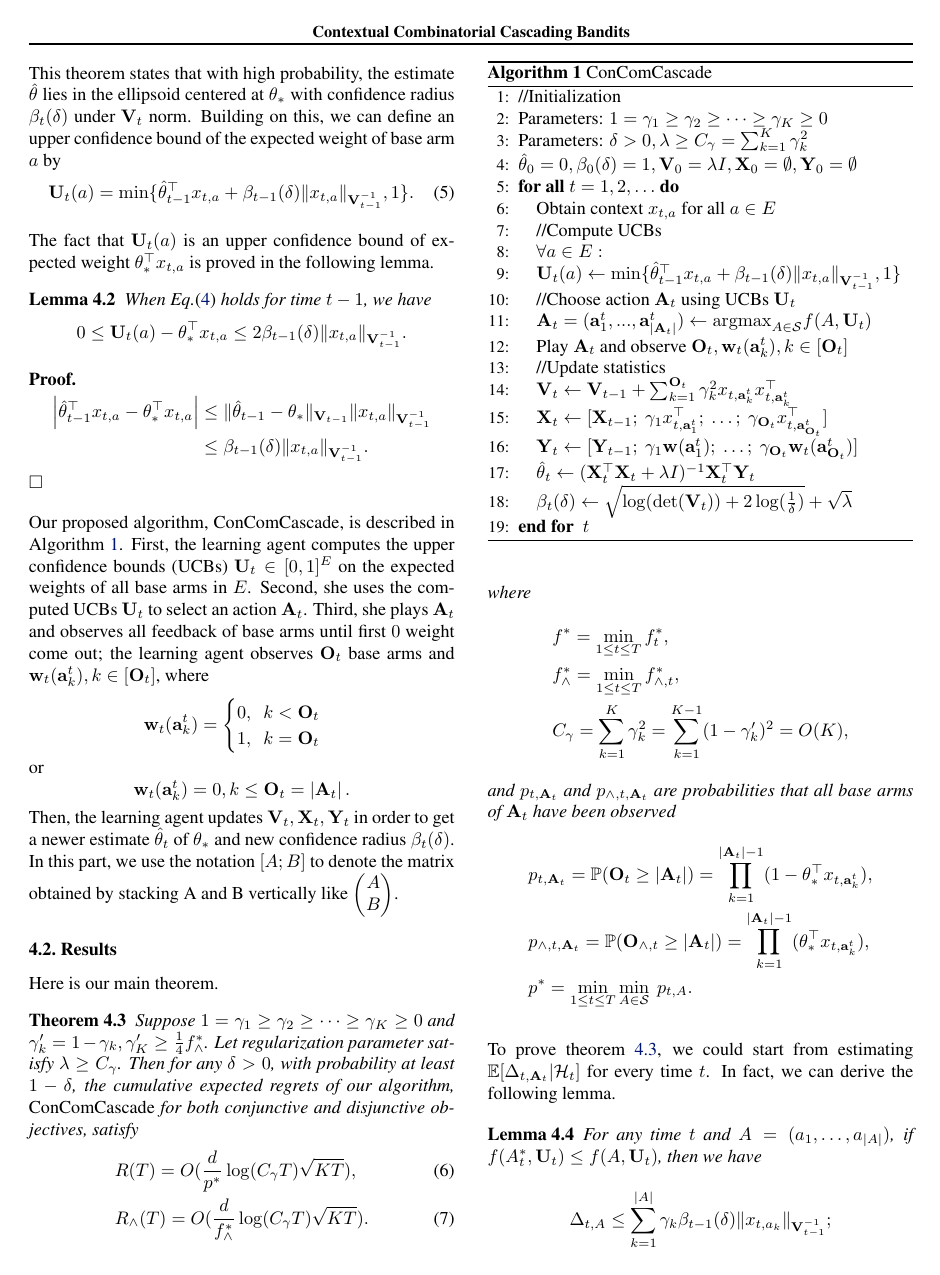
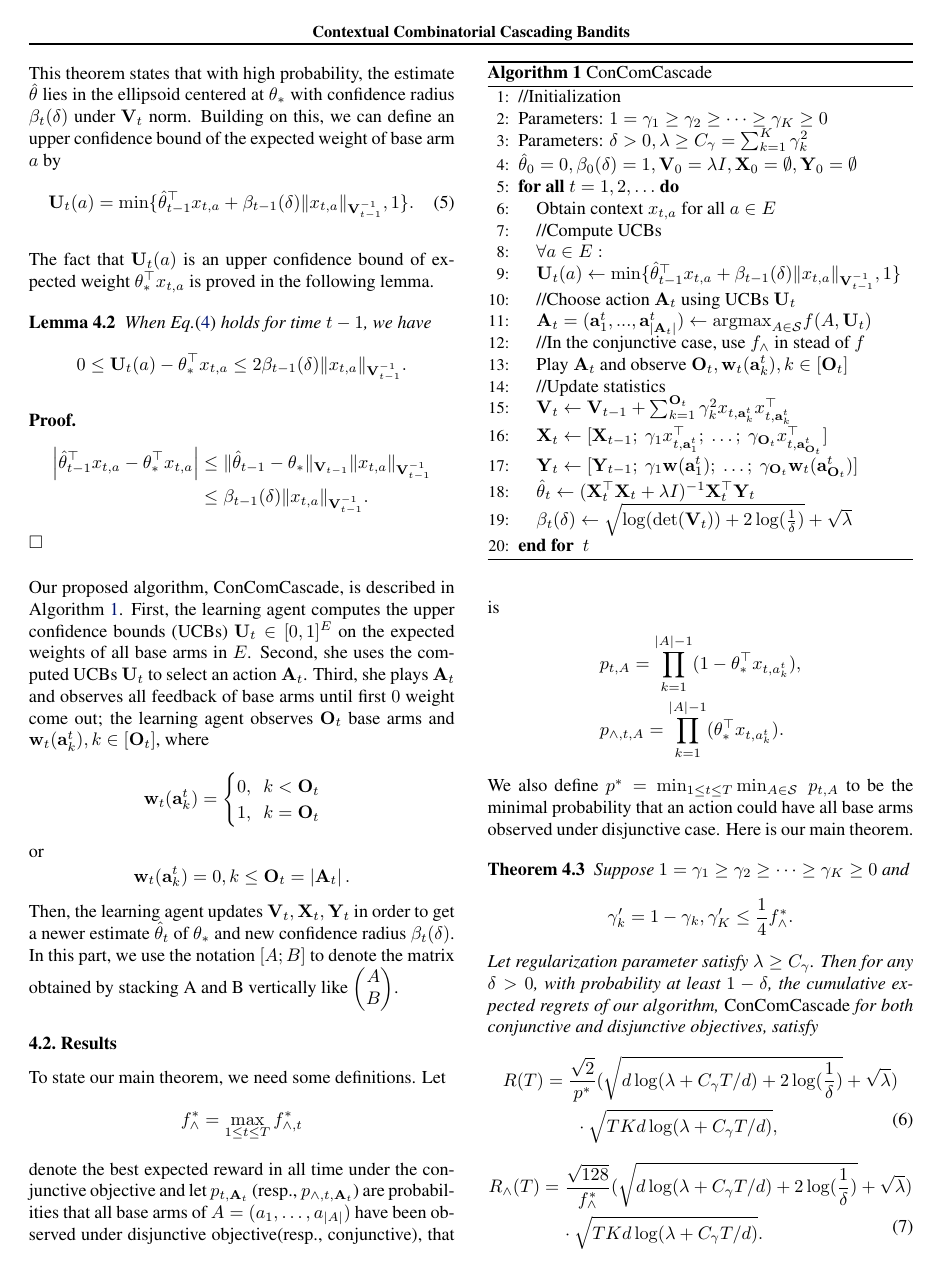
Before and after one commit to wangbx66/contextual-bandit, a LaTeX paper (contextual combinatorial cascading bandits.tex): page 3 of 7. Compiled offline with pdfLaTeX.

Commit message:
reorganize main theorem

```diff
--- a/contextual combinatorial cascading bandits.tex
+++ b/contextual combinatorial cascading bandits.tex
@@ -337,6 +338,7 @@ Then, the learning agent updates $\bV_t, \bX_t, \bY_t$ in order to get a newer e
 
 \STATE {//Choose action $\bA_t$ using UCBs $\bU_t$}
 \STATE {$\bA_t=(\ba_1^t,...,\ba_{\abs{\bA_t}}^t) \leftarrow \argmax_{A \in \cS} f(A, \bU_t)$}
+\STATE {//In the conjunctive case, use $f_{\wedge}$ in stead of $f$}
 \STATE {Play $\bA_t$ and observe $\bO_t, \bw_t(\ba_k^t), k\in[\bO_t]$}
 %\STATE {}
 
@@ -354,29 +356,42 @@ Then, the learning agent updates $\bV_t, \bX_t, \bY_t$ in order to get a newer e
 
 \subsection{Results}
 
-Here is our main theorem.
+To state our main theorem, we need some definitions. Let
+$$
+f_{\wedge}^* = \max_{1 \leq t \leq T} f_{\wedge, t}^{\ast}
+$$
+denote the best expected reward in all time under the conjunctive objective and let $p_{t, \bA_t}$ (resp., $p_{\wedge, t, \bA_t}$) are probabilities that all base arms of $A = (a_1, \ldots, a_{\abs{A}})$ have been observed under disjunctive objective(resp., conjunctive), that is
+\begin{align*}
+&p_{t, A} = \prod_{k=1}^{\abs{A}-1} (1 - \theta_{\ast}^{\top} x_{t, a_k^t}),\\
+&p_{\wedge, t, A} = \prod_{k=1}^{\abs{A}-1} (\theta_{\ast}^{\top} x_{t, a_k^t}).
+\end{align*}
+We also define $p^* = \min_{1 \leq t \leq T} \min_{A \in \cS} ~ p_{t, A}$ to be the minimal probability that an action could have all base arms observed under disjunctive case. Here is our main theorem.
 \begin{theorem}
 \label{thm:main}
-Suppose $1 = \gamma_1 \geq \gamma_2 \geq \cdots \geq \gamma_{K} \geq 0$ and $\gamma_k' = 1 - \gamma_k, \gamma'_K \geq \frac{1}{4}f_{\wedge}^{\ast}$. Let regularization parameter satisfy $\lambda \geq C_\gamma$. Then for any $\delta > 0$, with probability at least $1 - \delta$, the cumulative expected regrets of our algorithm, {\em ConComCascade} for both conjunctive and disjunctive objectives, satisfy
-\begin{align}
-&R(T) = O(\frac{d}{p^*} \log(C_\gamma T) \sqrt{KT}),\\
-&R_{\wedge}(T) = O(\frac{d}{f_{\wedge}^{\ast}} \log(C_\gamma T) \sqrt{KT}).
-\end{align}
+Suppose $1 = \gamma_1 \geq \gamma_2 \geq \cdots \geq \gamma_{K} \geq 0$ and
+$$
+\gamma_k' = 1 - \gamma_k, \gamma'_K \leq \frac{1}{4}f_{\wedge}^{\ast}.
+$$
+Let regularization parameter satisfy $\lambda \geq C_\gamma$. Then for any $\delta > 0$, with probability at least $1 - \delta$, the cumulative expected regrets of our algorithm, {\em ConComCascade} for both conjunctive and disjunctive objectives, satisfy
+\begin{equation}
+\begin{split}
+&R(T) = \frac{\sqrt{2}}{p^*} (\sqrt{d\log(\lambda + C_\gamma T/d) + 2\log(\frac{1}{\delta})} + \sqrt{\lambda}) \\
+&\qquad \qquad \cdot \sqrt{TKd\log(\lambda + C_\gamma T/d)},
+\end{split}
+\end{equation}
+\begin{equation}
+\begin{split}
+&R_{\wedge}(T) = \frac{\sqrt{128}}{f_{\wedge}^{\ast}} (\sqrt{d\log(\lambda + C_\gamma T/d) + 2\log(\frac{1}{\delta})} + \sqrt{\lambda})\\
+&\qquad \qquad \cdot \sqrt{TKd\log(\lambda + C_\gamma T/d)}.
+\end{split}
+\end{equation}
 where
 \begin{align*}
-&f^* = \min_{1 \leq t \leq T} f_t^{\ast},\\
-&f_{\wedge}^* = \min_{1 \leq t \leq T} f_{\wedge, t}^{\ast},\\
-&C_\gamma = \sum_{k=1}^{K} \gamma_k^2 = \sum_{k=1}^{K-1} (1 - \gamma_k')^2 = O(K),
-\end{align*}
-and $p_{t, \bA_t}$ and $p_{\wedge, t, \bA_t}$ are probabilities that all base arms of $\bA_t$ have been observed
-\begin{align*}
-&p_{t, \bA_t} = \PP(\bO_t \geq \abs{\bA_t}) = \prod_{k=1}^{\abs{\bA_t}-1} (1 - \theta_{\ast}^{\top} x_{t, \ba_k^t}),\\
-&p_{\wedge, t, \bA_t} = \PP(\bO_{\wedge, t} \geq \abs{\bA_t}) = \prod_{k=1}^{\abs{\bA_t}-1} (\theta_{\ast}^{\top} x_{t, \ba_k^t}),\\
-&p^* = \min_{1 \leq t \leq T} \min_{A \in \cS} ~ p_{t, A}.
+C_\gamma = \sum_{k=1}^{K} \gamma_k^2 = \sum_{k=1}^{K} (1 - \gamma_k')^2 \in [1, K].
 \end{align*}
 \end{theorem}
 
-To prove theorem \ref{thm:main}, we could start from estimating $\EE[\Delta_{t, \bA_t}|\cH_t]$ for every time $t$. In fact, we can derive the following lemma.
+To prove Theorem \ref{thm:main}, we could start from estimating $\EE[\Delta_{t, \bA_t}|\cH_t]$ for every time $t$. In fact, we can derive the following lemma.
 \begin{lemma}
 \label{lem:DeltaEstimate}
 For any time $t$ and $A = (a_1, \ldots, a_{\abs{A}})$, if $f(A_t^*, \bU_t) \leq f(A, \bU_t)$, then we have
```
Also changed, not shown: contextual combinatorial cascading bandits.tex (39 more changed lines).
